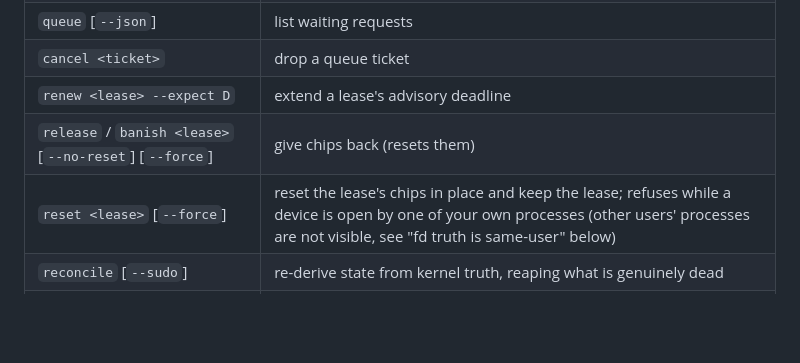
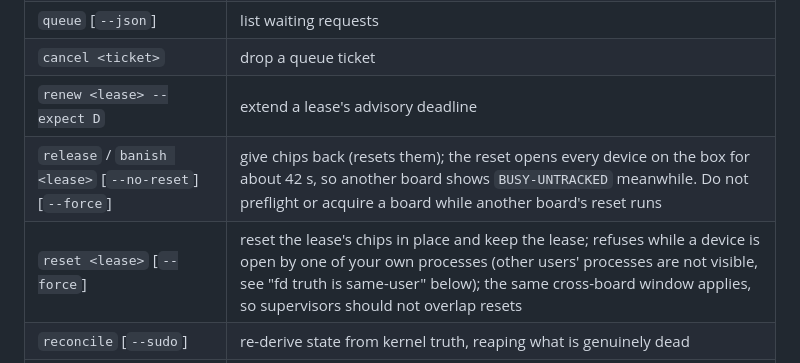
Before and after one commit to tsingletaryTT/tt-gozer, a Markdown page: README.md, the part around the change. Rendered like a GitHub page; blank space fills up the shorter version.

Commit message:
Record the 2026-10-02 hardware findings in gozer-park and the README

```diff
--- a/README.md
+++ b/README.md
@@ -118,8 +118,8 @@ $ gozer history -n 5
 | `queue` [`--json`] | list waiting requests |
 | `cancel <ticket>` | drop a queue ticket |
 | `renew <lease> --expect D` | extend a lease's advisory deadline |
-| `release` / `banish <lease>` [`--no-reset`] [`--force`] | give chips back (resets them) |
-| `reset <lease>` [`--force`] | reset the lease's chips in place and keep the lease; refuses while a device is open by one of your own processes (other users' processes are not visible, see "fd truth is same-user" below) |
+| `release` / `banish <lease>` [`--no-reset`] [`--force`] | give chips back (resets them); the reset opens every device on the box for about 42 s, so another board shows `BUSY-UNTRACKED` meanwhile. Do not preflight or acquire a board while another board's reset runs |
+| `reset <lease>` [`--force`] | reset the lease's chips in place and keep the lease; refuses while a device is open by one of your own processes (other users' processes are not visible, see "fd truth is same-user" below); the same cross-board window applies, so supervisors should not overlap resets |
 | `reconcile` [`--sudo`] | re-derive state from kernel truth, reaping what is genuinely dead |
 | `adopt <target> --who W` | wrap a lease around untracked running work |
 | `env <lease>` | print export lines for a lease |
```
Also changed, not shown: skills/gozer-park/SKILL.md (+43 -7 lines).
